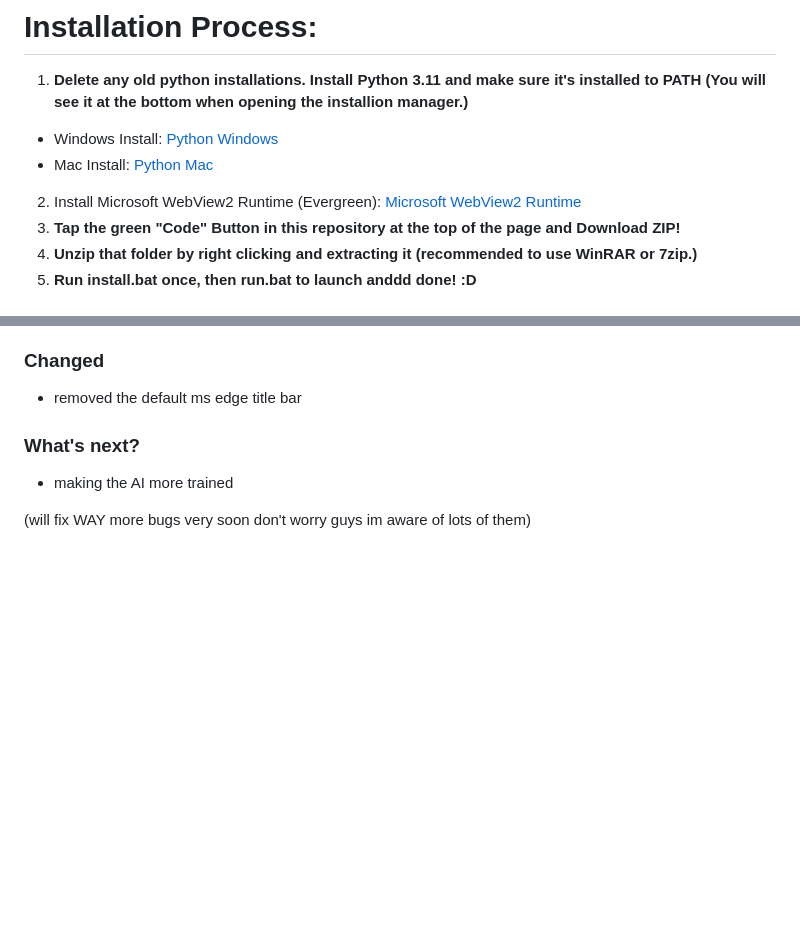
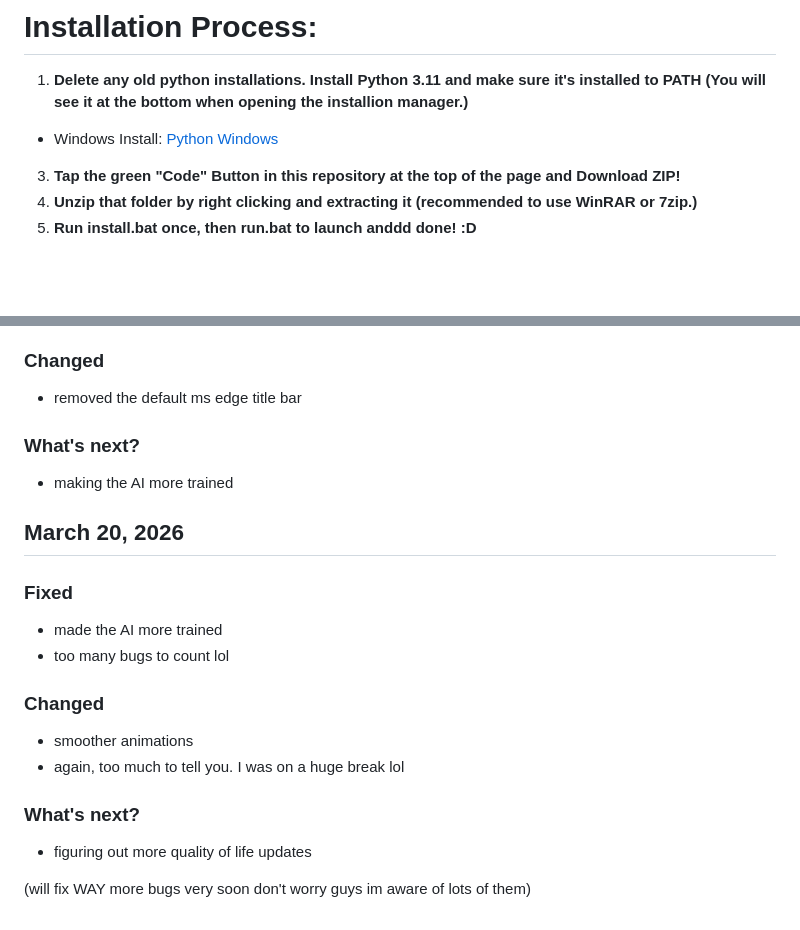
Before and after one commit to fiuxxed/fiuxxed-autotyper, a Markdown page: README.md, 2 parts joined by grey strips. GitHub-like rendering; blank space fills up the shorter version.

```diff
--- a/README.md
+++ b/README.md
@@ -28,8 +28,6 @@ A Windows desktop app that auto-types text into any field with human-like rhythm
 # Installation Process:
 1. **Delete any old python installations. Install Python 3.11 and make sure it's installed to PATH (You will see it at the bottom when opening the installion manager.)**
 - Windows Install: [Python Windows](https://www.python.org/ftp/python/3.11.0/python-3.11.0-amd64.exe)
-- Mac Install: [Python Mac](https://www.python.org/ftp/python/3.11.0/python-3.11.0-macos11.pkg)
-2. Install Microsoft WebView2 Runtime (Evergreen): [Microsoft WebView2 Runtime](https://go.microsoft.com/fwlink/?linkid=2124701)
 3. **Tap the green "Code" Button in **this** repository at the top of the page and Download ZIP!**
 4. **Unzip that folder by right clicking and extracting it (recommended to use WinRAR or 7zip.)**
 5. **Run install.bat once, then run.bat to launch anddd done! :D**
@@ -90,4 +88,18 @@ A Windows desktop app that auto-types text into any field with human-like rhythm
 - making the AI more trained
 
 
+## March 20, 2026
+
+### Fixed
+- made the AI more trained
+- too many bugs to count lol
+
+### Changed
+- smoother animations
+- again, too much to tell you. I was on a huge break lol
+
+### What's next?
+- figuring out more quality of life updates
+
+
 (will fix WAY more bugs very soon don't worry guys im aware of lots of them)
```
